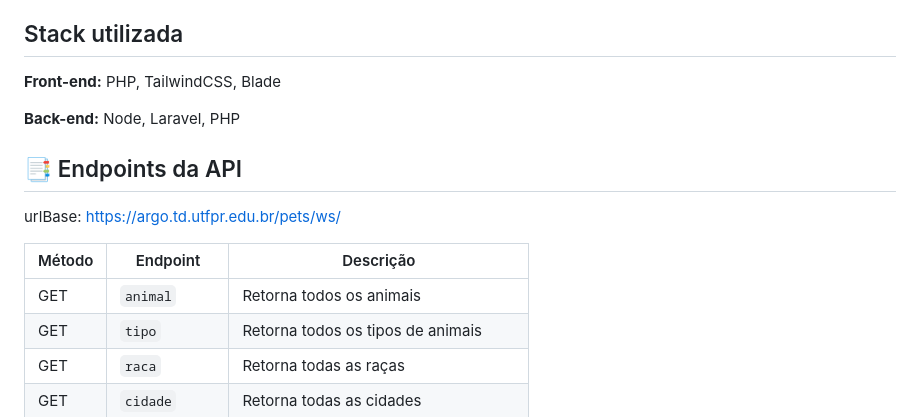
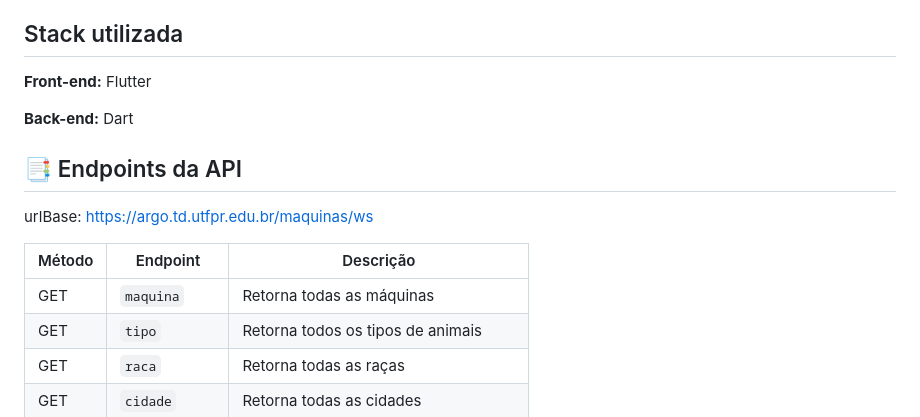
Before and after one commit to Emanuelle-Machado/disp_moveis_suf, a Markdown page: README.md, the part around the change. GitHub-like rendering.

```diff
--- a/README.md
+++ b/README.md
@@ -21,17 +21,17 @@ O principal objetivo é possibilitar o usuário de ver e cadastrar máquinas que
 
 ## Stack utilizada
 
-**Front-end:** PHP, TailwindCSS, Blade
+**Front-end:** Flutter
 
-**Back-end:** Node, Laravel, PHP
+**Back-end:** Dart
 
 
 ## 📑 Endpoints da API
-urlBase: https://argo.td.utfpr.edu.br/pets/ws/
+urlBase: https://argo.td.utfpr.edu.br/maquinas/ws
 
 | Método | Endpoint                                     | Descrição                                                                |
 |--------|----------------------------------------------|--------------------------------------------------------------------------|
-| GET    | `animal`                                     | Retorna todos os animais                                                 |
+| GET    | `maquina`                                    | Retorna todas as máquinas                                                |
 | GET    | `tipo`                                       | Retorna todos os tipos de animais                                        |
 | GET    | `raca`                                       | Retorna todas as raças                                                   |
 | GET    | `cidade`                                     | Retorna todas as cidades                                                 |
```
